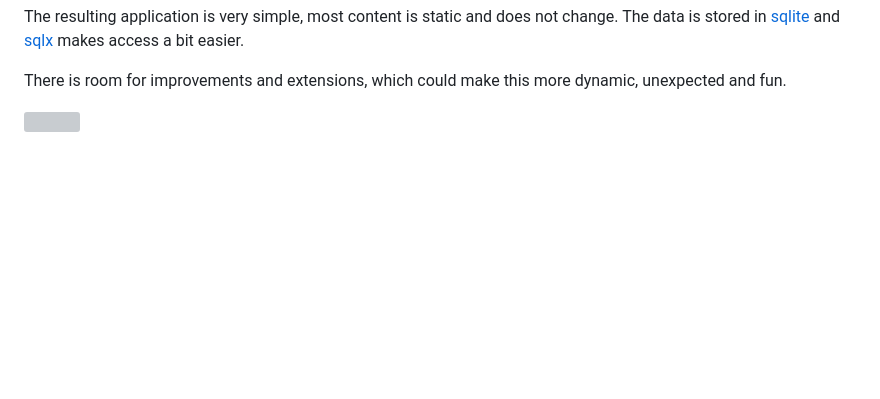
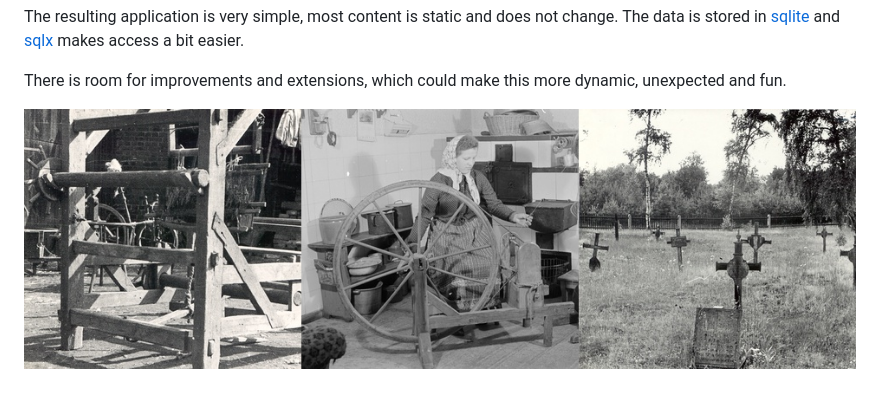
Before and after one commit to miku/dvmweb, a Markdown page: docs/README.md, the part around the change. Drawn GitHub-style; pictures changed too: docs/121815.jpg (added); blank space fills up the shorter version; grey boxes are pictures that could not be loaded.

Commit message:
another image

```diff
--- a/docs/README.md
+++ b/docs/README.md
@@ -124,4 +124,4 @@ change. The data is stored in [sqlite](https://www.sqlite.org/index.html) and
 There is room for improvements and extensions, which could make this more
 dynamic, unexpected and fun.
 
-![](stacked.png)
+![](121815.jpg)
```
Also changed, not shown: 1 other file.
